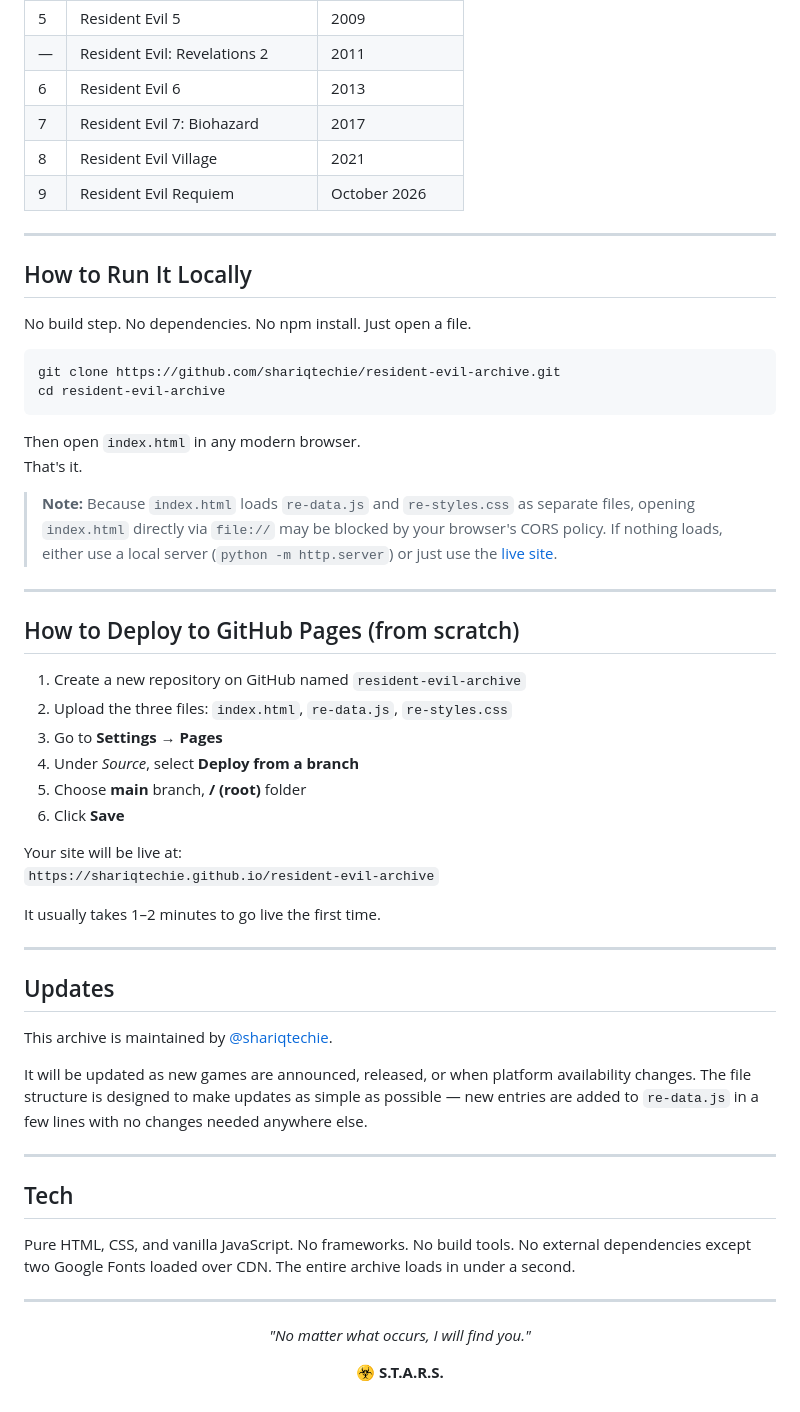
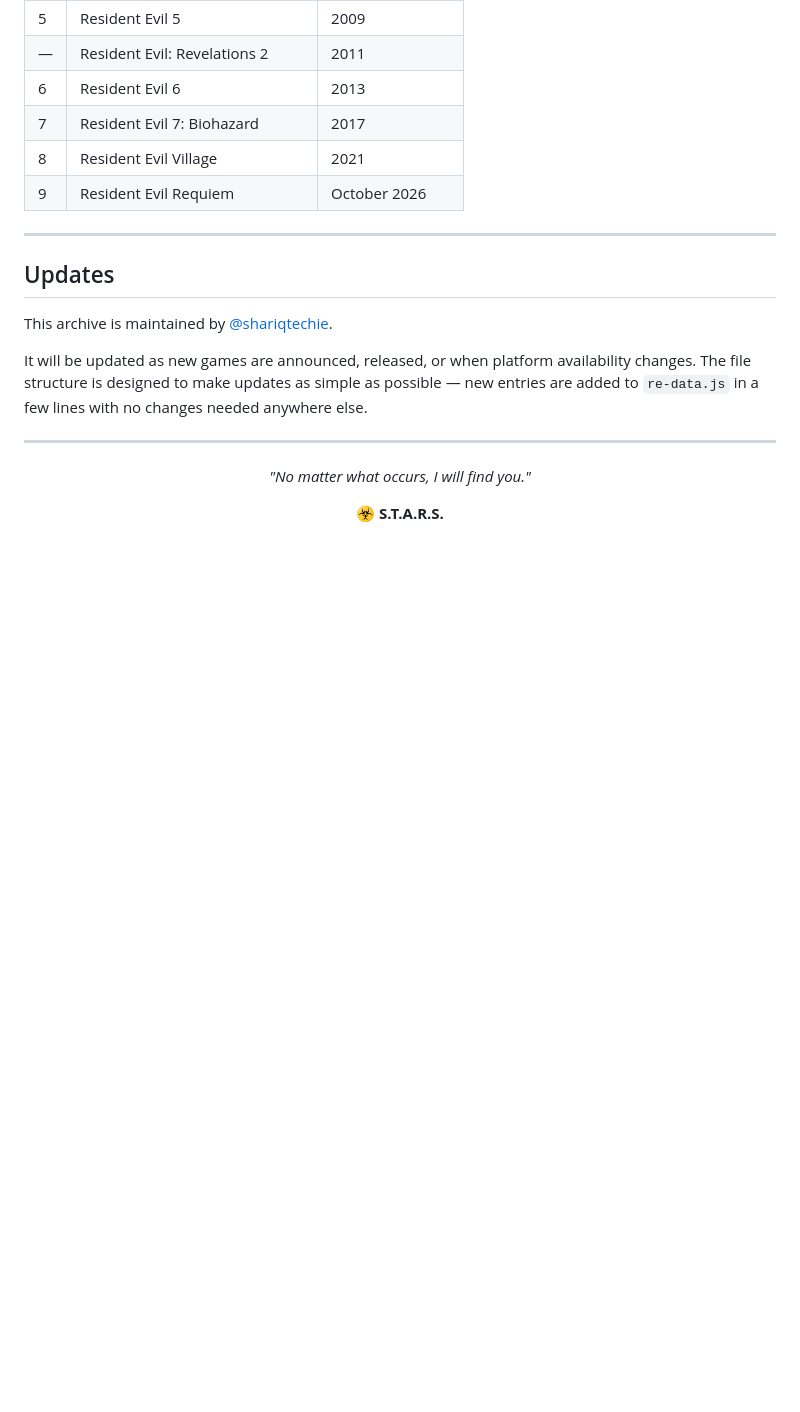
Before and after one commit to Shariqtechie/resident-evil, a Markdown page: README.md, the part around one of its changes. Drawn GitHub-style; blank space fills up the shorter version.

````diff
--- a/README.md
+++ b/README.md
@@ -101,49 +75,11 @@ This means if a new game comes out, only `re-data.js` needs to be touched. The v
 
 ---
 
-## How to Run It Locally
-
-No build step. No dependencies. No npm install. Just open a file.
-
-```bash
-git clone https://github.com/shariqtechie/resident-evil-archive.git
-cd resident-evil-archive
-```
-
-Then open `index.html` in any modern browser.
-That's it.
-
-> **Note:** Because `index.html` loads `re-data.js` and `re-styles.css` as separate files, opening `index.html` directly via `file://` may be blocked by your browser's CORS policy. If nothing loads, either use a local server (`python -m http.server`) or just use the [live site](https://shariqtechie.github.io/resident-evil-archive).
-
----
-
-## How to Deploy to GitHub Pages (from scratch)
-
-1. Create a new repository on GitHub named `resident-evil-archive`
-2. Upload the three files: `index.html`, `re-data.js`, `re-styles.css`
-3. Go to **Settings → Pages**
-4. Under *Source*, select **Deploy from a branch**
-5. Choose **main** branch, **/ (root)** folder
-6. Click **Save**
-
-Your site will be live at:
-`https://shariqtechie.github.io/resident-evil-archive`
-
-It usually takes 1–2 minutes to go live the first time.
-
----
-
 ## Updates
 
 This archive is maintained by [@shariqtechie](https://github.com/shariqtechie).
 
 It will be updated as new games are announced, released, or when platform availability changes. The file structure is designed to make updates as simple as possible — new entries are added to `re-data.js` in a few lines with no changes needed anywhere else.
-
----
-
-## Tech
-
-Pure HTML, CSS, and vanilla JavaScript. No frameworks. No build tools. No external dependencies except two Google Fonts loaded over CDN. The entire archive loads in under a second.
 
 ---
 
````
Also changed, not shown: other parts of README.md (+1 -27 lines).
